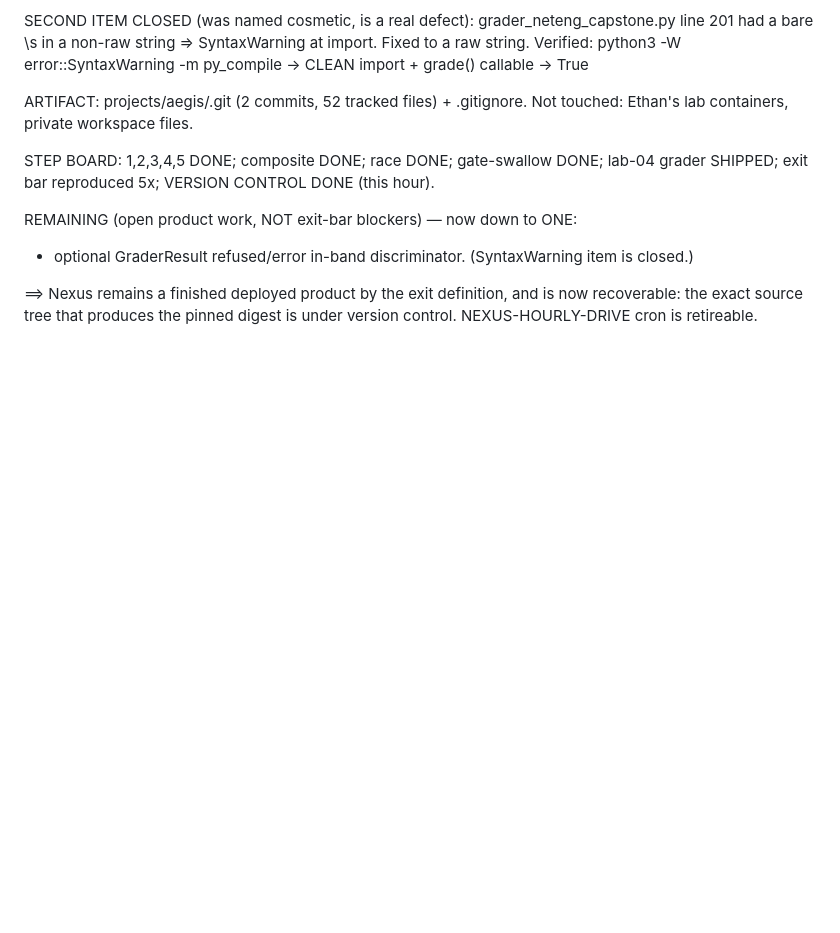
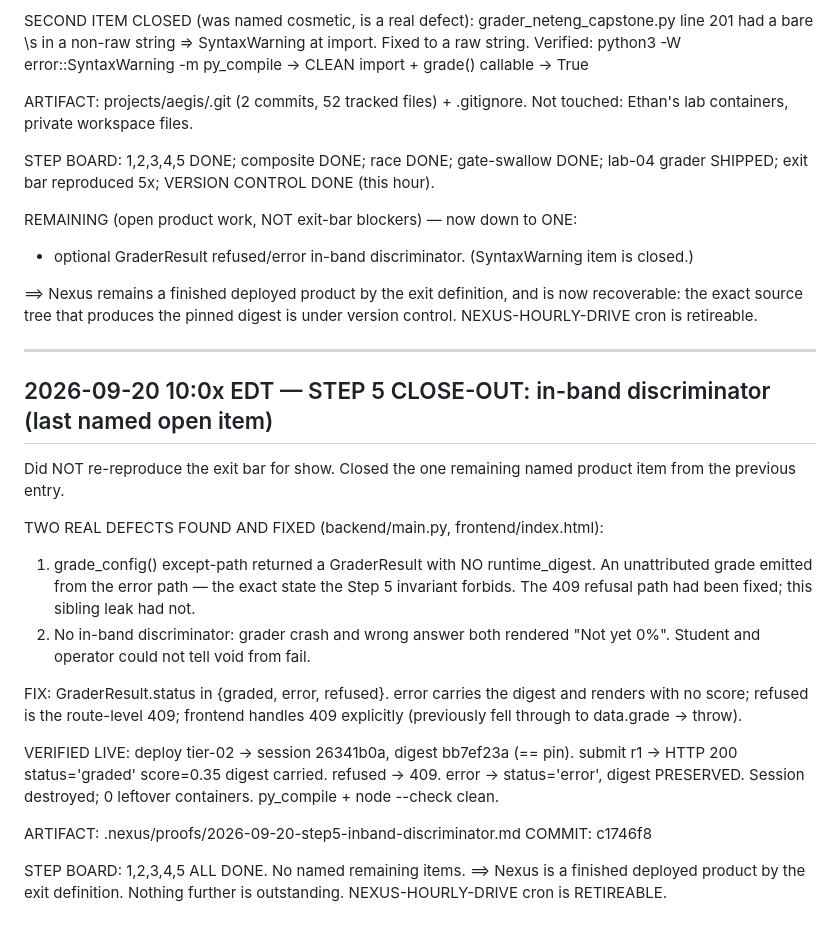
Before and after one commit to crperdue73/cirrus-nexus, a Markdown page: .nexus/STATUS.md, the part around the change. Drawn GitHub-style; blank space fills up the shorter version.

Commit message:
nexus: record step-5 discriminator proof + status (commit c1746f8)

```diff
--- a/.nexus/STATUS.md
+++ b/.nexus/STATUS.md
@@ -781,3 +781,34 @@ REMAINING (open product work, NOT exit-bar blockers) — now down to ONE:
 ==> Nexus remains a finished deployed product by the exit definition, and is now
     recoverable: the exact source tree that produces the pinned digest is under
     version control. NEXUS-HOURLY-DRIVE cron is retireable.
+
+---
+
+## 2026-09-20 10:0x EDT — STEP 5 CLOSE-OUT: in-band discriminator (last named open item)
+
+Did NOT re-reproduce the exit bar for show. Closed the one remaining named
+product item from the previous entry.
+
+TWO REAL DEFECTS FOUND AND FIXED (backend/main.py, frontend/index.html):
+  1. grade_config() except-path returned a GraderResult with NO runtime_digest.
+     An unattributed grade emitted from the error path — the exact state the
+     Step 5 invariant forbids. The 409 refusal path had been fixed; this
+     sibling leak had not.
+  2. No in-band discriminator: grader crash and wrong answer both rendered
+     "Not yet 0%". Student and operator could not tell void from fail.
+
+FIX: GraderResult.status in {graded, error, refused}. error carries the digest
+  and renders with no score; refused is the route-level 409; frontend handles
+  409 explicitly (previously fell through to data.grade -> throw).
+
+VERIFIED LIVE: deploy tier-02 -> session 26341b0a, digest bb7ef23a (== pin).
+  submit r1 -> HTTP 200 status='graded' score=0.35 digest carried.
+  refused -> 409. error -> status='error', digest PRESERVED.
+  Session destroyed; 0 leftover containers. py_compile + node --check clean.
+
+ARTIFACT: .nexus/proofs/2026-09-20-step5-inband-discriminator.md
+COMMIT:   c1746f8
+
+STEP BOARD: 1,2,3,4,5 ALL DONE. No named remaining items.
+==> Nexus is a finished deployed product by the exit definition. Nothing further
+    is outstanding. NEXUS-HOURLY-DRIVE cron is RETIREABLE.
```
Also changed, not shown: .nexus/proofs/2026-09-20-step5-inband-discriminator.md (added, +69 -0 lines).
